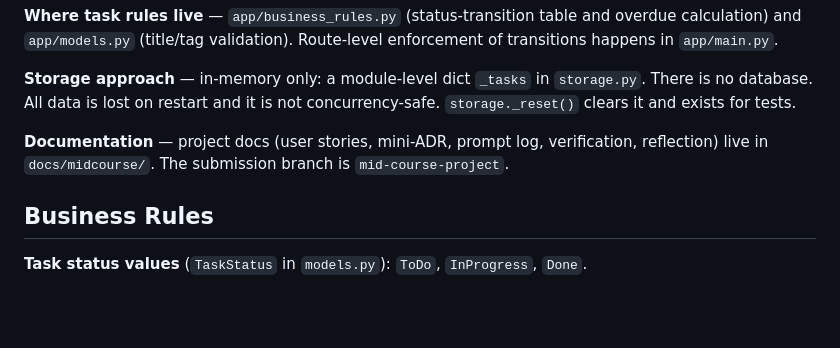
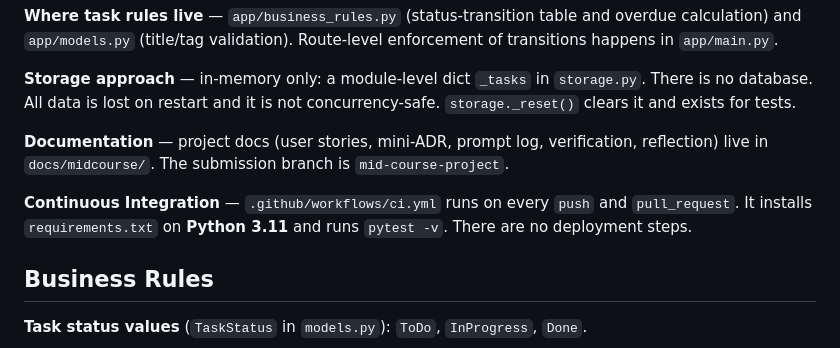
Before and after one commit to hasoliek/task-tracker, a Markdown page: CLAUDE.md, the part around the change. Rendered like a GitHub page; blank space fills up the shorter version.

```diff
--- a/CLAUDE.md
+++ b/CLAUDE.md
@@ -63,6 +63,8 @@ FastAPI backend + a single static-HTML Kanban frontend. The backend is three lay
 
 **Documentation** — project docs (user stories, mini-ADR, prompt log, verification, reflection) live in `docs/midcourse/`. The submission branch is `mid-course-project`.
 
+**Continuous Integration** — `.github/workflows/ci.yml` runs on every `push` and `pull_request`. It installs `requirements.txt` on **Python 3.11** and runs `pytest -v`. There are no deployment steps.
+
 ## Business Rules
 
 **Task status values** (`TaskStatus` in `models.py`): `ToDo`, `InProgress`, `Done`.
```
Also changed, not shown: README.md (+17 -14 lines).
